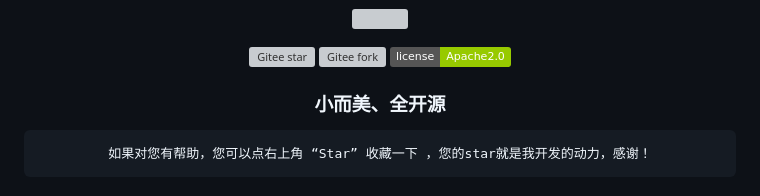
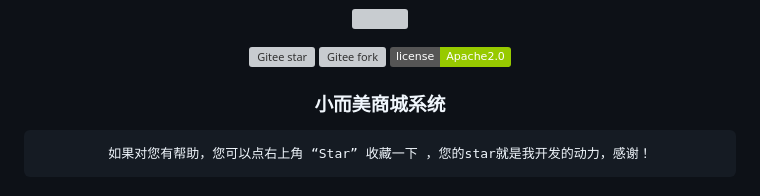
Before and after one commit to fsong1121/ideacms, a Markdown page: README.md, the part around the change. GitHub-like rendering; badges without logos; grey boxes are pictures that could not be loaded.

Commit message:
update README.md.
Signed-off-by: xianJun1110 <15065348+xianjun1110@user.noreply.gitee.com>

````diff
--- a/README.md
+++ b/README.md
@@ -10,7 +10,7 @@
 
 </div>
 
-<h3 align="center">小而美、全开源</h3>
+<h3 align="center">小而美商城系统</h3>
 <div align="center">
 
 ```shell
````
